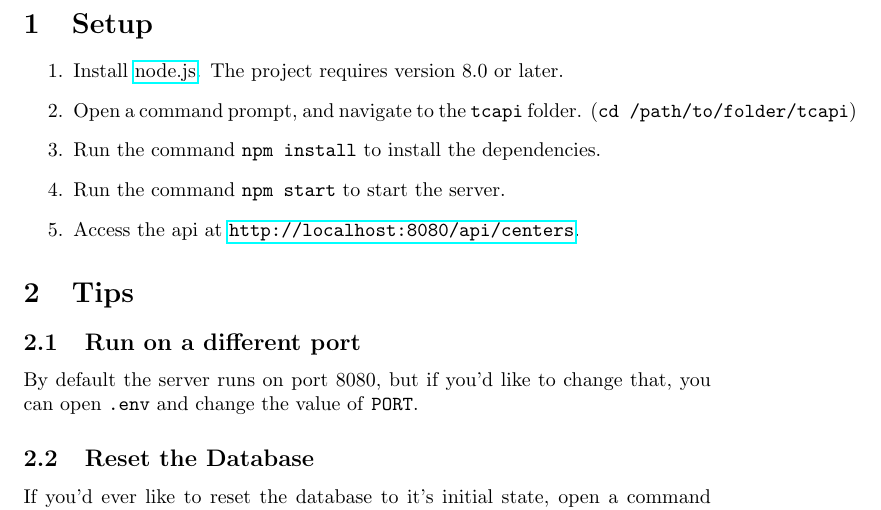
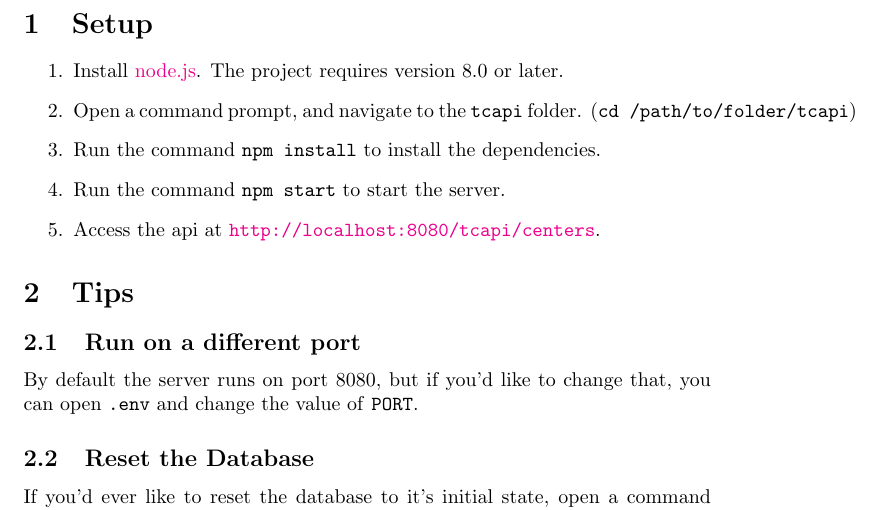
Before and after one commit to kufii/TC-CS-02-Competition, a LaTeX document (documentation/instructions.tex): part of page 2 of 3, cut so that both start at the same text. Compiled offline with pdfLaTeX.

Commit message:
fix link in instructions

```diff
--- a/documentation/instructions.tex
+++ b/documentation/instructions.tex
@@ -1,6 +1,6 @@
 \documentclass{article}
 \usepackage{graphicx}
-\usepackage{hyperref}
+\usepackage[colorlinks]{hyperref}
 
 \title{TC Centers API Documentation}
 \date{2018-06-11}
@@ -18,7 +18,7 @@
 		\item Open a command prompt, and navigate to the \texttt{tcapi} folder. (\texttt{cd /path/to/folder/tcapi})
 		\item Run the command \texttt{npm install} to install the dependencies.
 		\item Run the command \texttt{npm start} to start the server.
-		\item Access the api at \url{http://localhost:8080/api/centers}.
+		\item Access the api at \url{http://localhost:8080/tcapi/centers}.
 	\end{enumerate}
 
 	\section{Tips}
```
Also changed, not shown: documentation/instructions.pdf.
